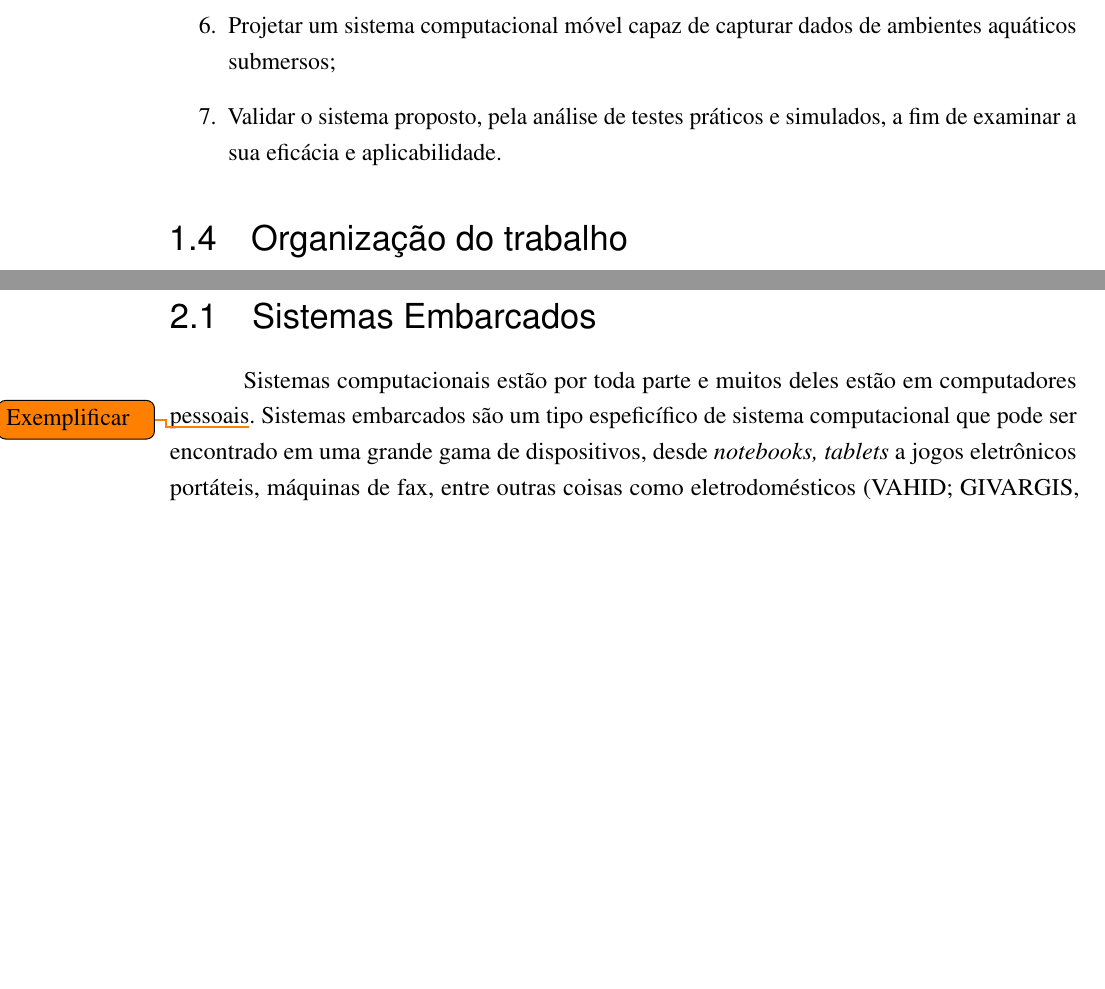
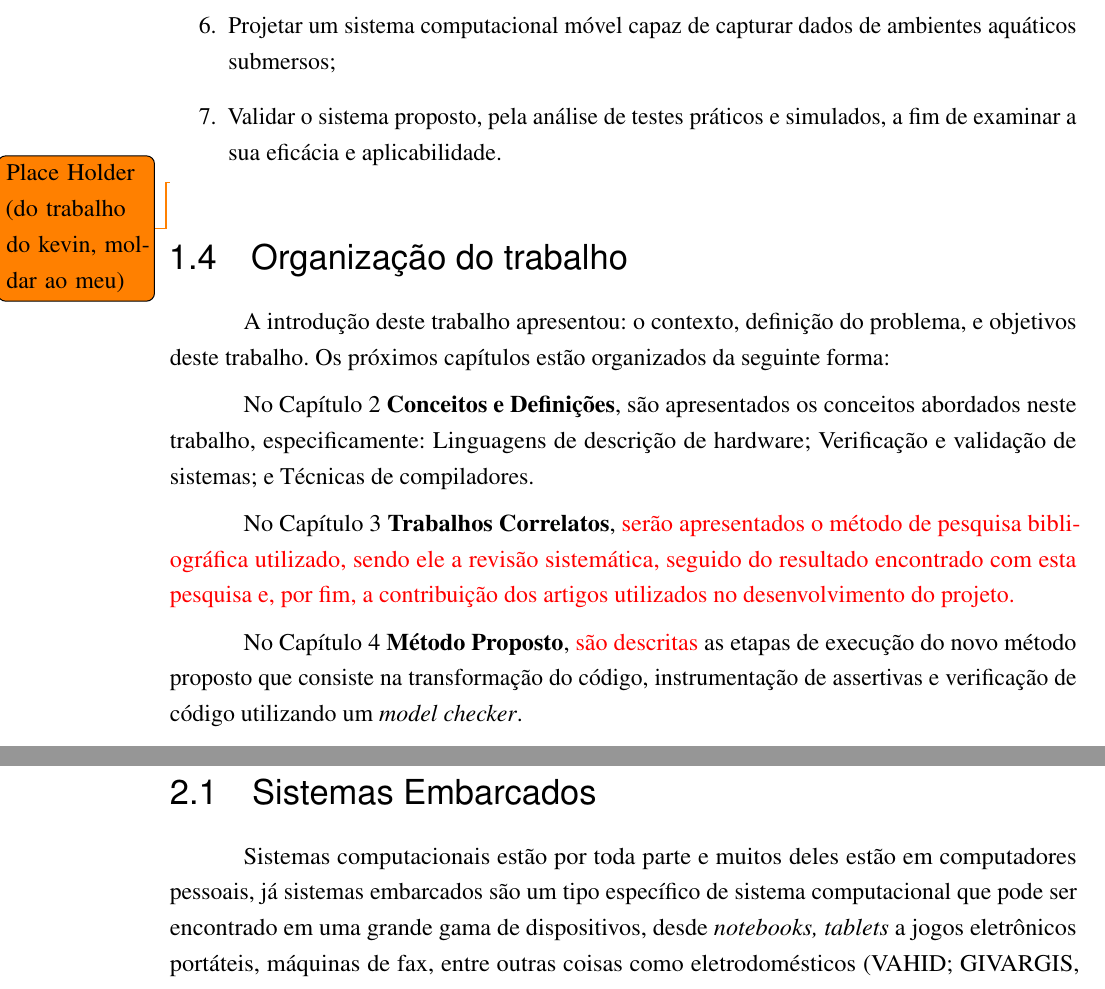
Before and after one commit to danielgohl13/TCC-1-Daniel-Gohl, a LaTeX thesis (main.tex, which reads sections/conceitos_e_definicoes.tex, sections/introducao.tex): two parts of pages 12 and 13 of 42 before the commit and two parts of pages 12 and 14 of 43 after it, joined at a grey line, cut so that both start at the same text, the shorter picture padded with empty space. Compiled offline with pdfLaTeX.

Commit message:
Updates from ShareLaTeX

```diff
--- a/sections/conceitos_e_definicoes.tex
+++ b/sections/conceitos_e_definicoes.tex
@@ -6,7 +6,7 @@ Este capítulo tem como objetivo apresentar os conceitos e definições abordado
 
 \section{Sistemas Embarcados}
 
-Sistemas computacionais estão por toda parte e muitos deles estão em computadores pessoais\todo{Exemplificar}. Sistemas embarcados são um tipo espeficífico de sistema computacional que pode ser encontrado em uma grande gama de dispositivos, desde \textit{notebooks, tablets} a jogos eletrônicos portáteis, máquinas de fax, entre outras coisas como eletrodomésticos~\cite{vahid:2002}.
+Sistemas computacionais estão por toda parte e muitos deles estão em computadores pessoais, já sistemas embarcados são um tipo específico de sistema computacional que pode ser encontrado em uma grande gama de dispositivos, desde \textit{notebooks, tablets} a jogos eletrônicos portáteis, máquinas de fax, entre outras coisas como eletrodomésticos~\cite{vahid:2002}.
 
 Segundo~\citeonline{vahid:2002}, um sistema embarcado é qualquer sistema computacional que não seja um computador pessoal ou \textit{workstation}. \citeonline{heath:2002} define sistemas embarcados como sistemas baseados em microprocessadores ou microcontroladores (ver Seção~\ref{Sect:Micros}), construídos para executar uma \textbf{função específica} ou grupos de funções programadas. Os sistemas embarcados não são projetados para serem reprogramados da mesma forma que computadores pessoais.
 %
--- a/sections/introducao.tex
+++ b/sections/introducao.tex
@@ -59,9 +59,15 @@ Os objetivos específicos são os seguintes:
 
 \end{enumerate}
 
+\todo{Place Holder (do trabalho do kevin, moldar ao meu)}
+\section{Organização do trabalho}
+A introdução deste trabalho apresentou: o contexto, definição do problema, e objetivos deste trabalho. Os próximos capítulos estão organizados da seguinte forma:
 
-%===========================================================
-%ORGANIZAÇÃO DO TRABALHO
-%===========================================================
-\section{Organização do trabalho}
-\todo[inline]{Adicionar um texto para apresentar os próximos capitulos.}
+\par
+No \autoref{chapter:fund_teo} \textbf{Conceitos e Definições}, são apresentados os conceitos abordados neste trabalho, especificamente: Linguagens de descrição de hardware; Verificação e validação de sistemas; e Técnicas de compiladores.
+
+\par
+No \autoref{chapter:correlatos} \textbf{Trabalhos Correlatos}, \textcolor{red}{serão apresentados o método de pesquisa bibliográfica utilizado, sendo ele a revisão sistemática, seguido do resultado encontrado com esta pesquisa e, por fim, a contribuição dos artigos utilizados no desenvolvimento do projeto.}
+
+\par
+No \autoref{chapter:metodo} \textbf{Método Proposto}, \textcolor{red}{são descritas} as etapas de execução do novo método proposto que consiste na transformação do código, instrumentação de assertivas e verificação de código utilizando um \textit{model checker}.
```
Also changed, not shown: sections/consideracoes_parciais.tex (+1 -1 lines), sections/metodologia.tex (+1 -0 lines), sections/trabalhos_correlatos.tex (+1 -1 lines), sections/conceitos_e_definicoes.tex (2 more changed lines), sections/introducao.tex (9 more changed lines).
